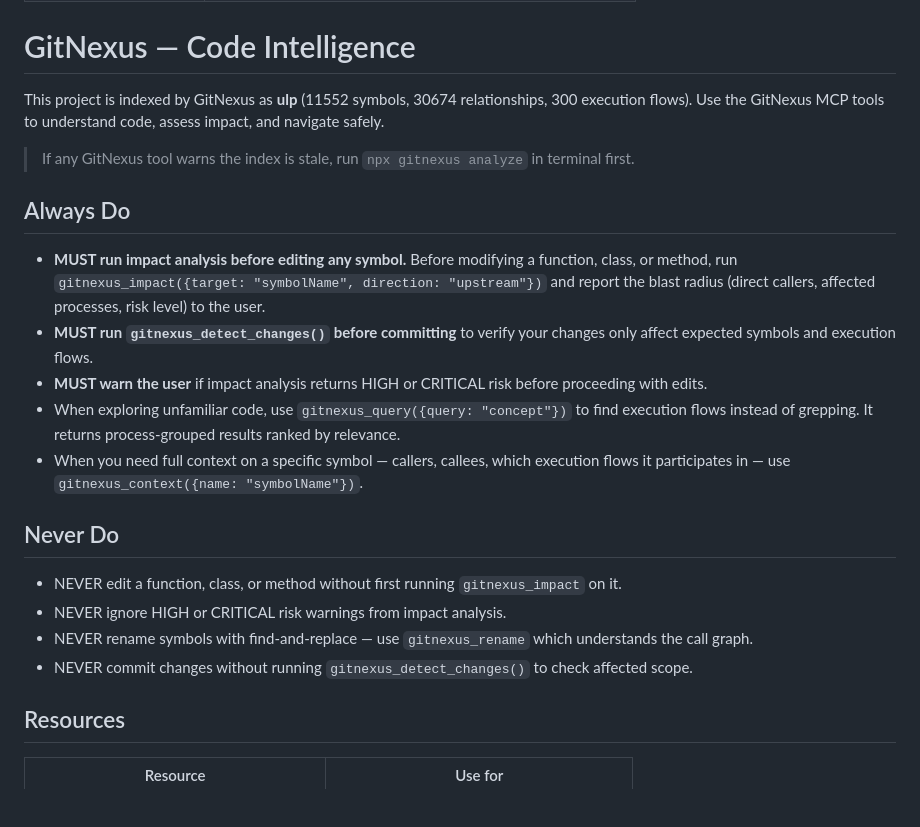
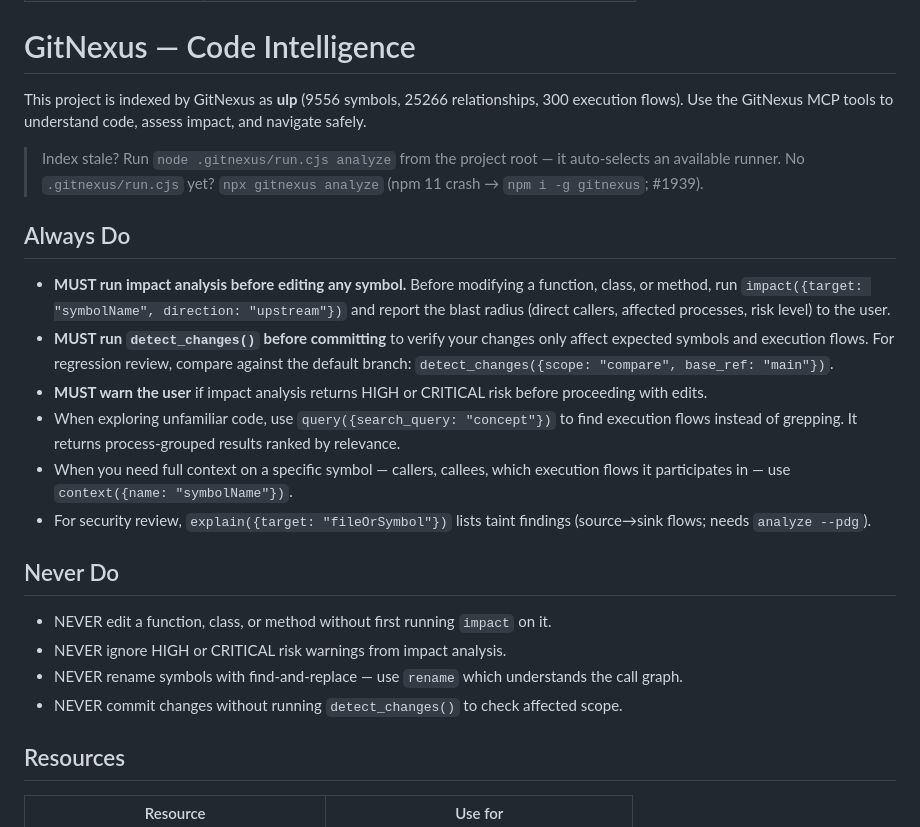
Before and after one commit to dikhamchua/ulp, a Markdown page: CLAUDE.md, the part around the change. Drawn GitHub-style; blank space fills up the shorter version.

```diff
--- a/CLAUDE.md
+++ b/CLAUDE.md
@@ -452,24 +452,25 @@ tiếng Việt.
 <!-- gitnexus:start -->
 # GitNexus — Code Intelligence
 
-This project is indexed by GitNexus as **ulp** (11552 symbols, 30674 relationships, 300 execution flows). Use the GitNexus MCP tools to understand code, assess impact, and navigate safely.
+This project is indexed by GitNexus as **ulp** (9556 symbols, 25266 relationships, 300 execution flows). Use the GitNexus MCP tools to understand code, assess impact, and navigate safely.
 
-> If any GitNexus tool warns the index is stale, run `npx gitnexus analyze` in terminal first.
+> Index stale? Run `node .gitnexus/run.cjs analyze` from the project root — it auto-selects an available runner. No `.gitnexus/run.cjs` yet? `npx gitnexus analyze` (npm 11 crash → `npm i -g gitnexus`; #1939).
 
 ## Always Do
 
-- **MUST run impact analysis before editing any symbol.** Before modifying a function, class, or method, run `gitnexus_impact({target: "symbolName", direction: "upstream"})` and report the blast radius (direct callers, affected processes, risk level) to the user.
-- **MUST run `gitnexus_detect_changes()` before committing** to verify your changes only affect expected symbols and execution flows.
+- **MUST run impact analysis before editing any symbol.** Before modifying a function, class, or method, run `impact({target: "symbolName", direction: "upstream"})` and report the blast radius (direct callers, affected processes, risk level) to the user.
+- **MUST run `detect_changes()` before committing** to verify your changes only affect expected symbols and execution flows. For regression review, compare against the default branch: `detect_changes({scope: "compare", base_ref: "main"})`.
 - **MUST warn the user** if impact analysis returns HIGH or CRITICAL risk before proceeding with edits.
-- When exploring unfamiliar code, use `gitnexus_query({query: "concept"})` to find execution flows instead of grepping. It returns process-grouped results ranked by relevance.
-- When you need full context on a specific symbol — callers, callees, which execution flows it participates in — use `gitnexus_context({name: "symbolName"})`.
+- When exploring unfamiliar code, use `query({search_query: "concept"})` to find execution flows instead of grepping. It returns process-grouped results ranked by relevance.
+- When you need full context on a specific symbol — callers, callees, which execution flows it participates in — use `context({name: "symbolName"})`.
+- For security review, `explain({target: "fileOrSymbol"})` lists taint findings (source→sink flows; needs `analyze --pdg`).
 
 ## Never Do
 
-- NEVER edit a function, class, or method without first running `gitnexus_impact` on it.
+- NEVER edit a function, class, or method without first running `impact` on it.
 - NEVER ignore HIGH or CRITICAL risk warnings from impact analysis.
-- NEVER rename symbols with find-and-replace — use `gitnexus_rename` which understands the call graph.
-- NEVER commit changes without running `gitnexus_detect_changes()` to check affected scope.
+- NEVER rename symbols with find-and-replace — use `rename` which understands the call graph.
+- NEVER commit changes without running `detect_changes()` to check affected scope.
 
 ## Resources
 
```
Also changed, not shown: AGENTS.md (+10 -9 lines).
